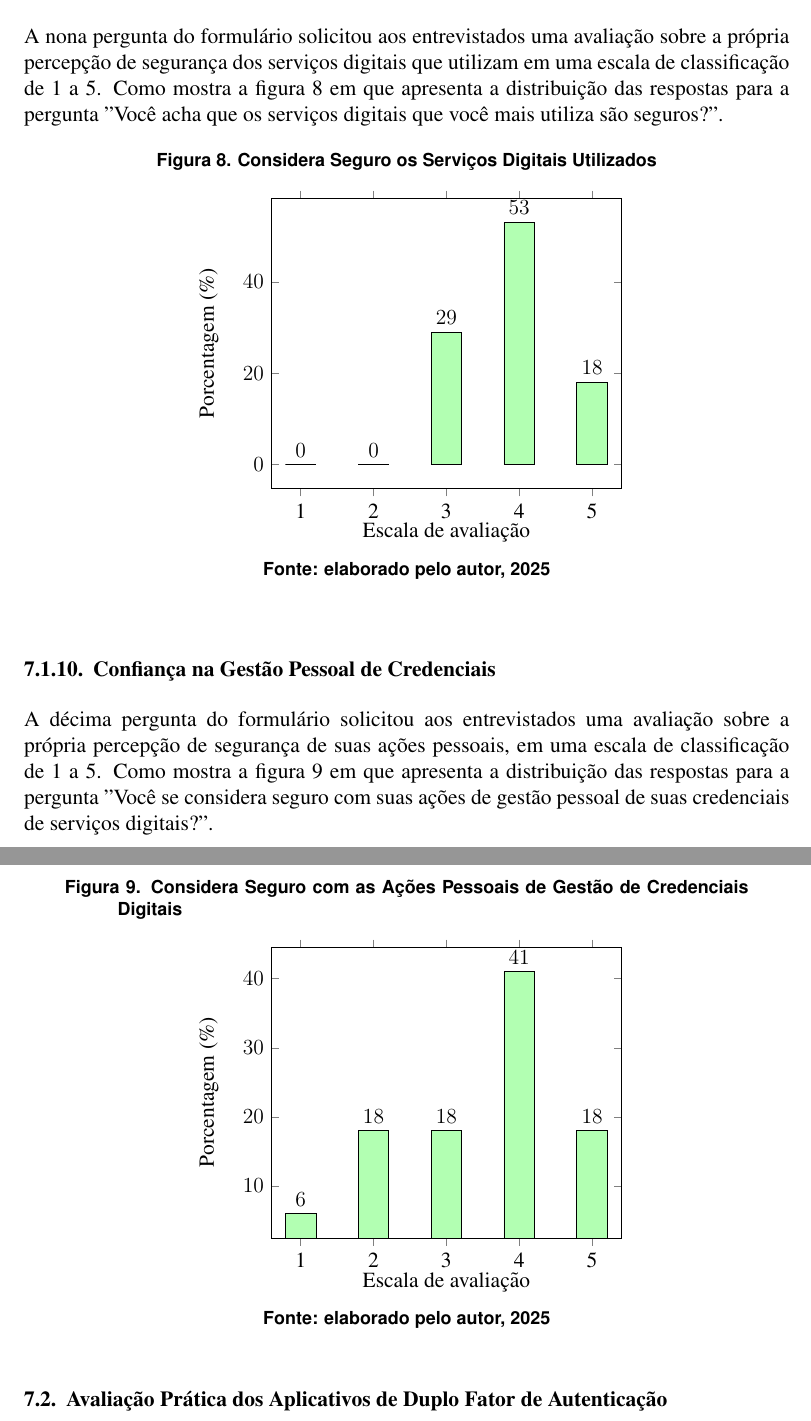
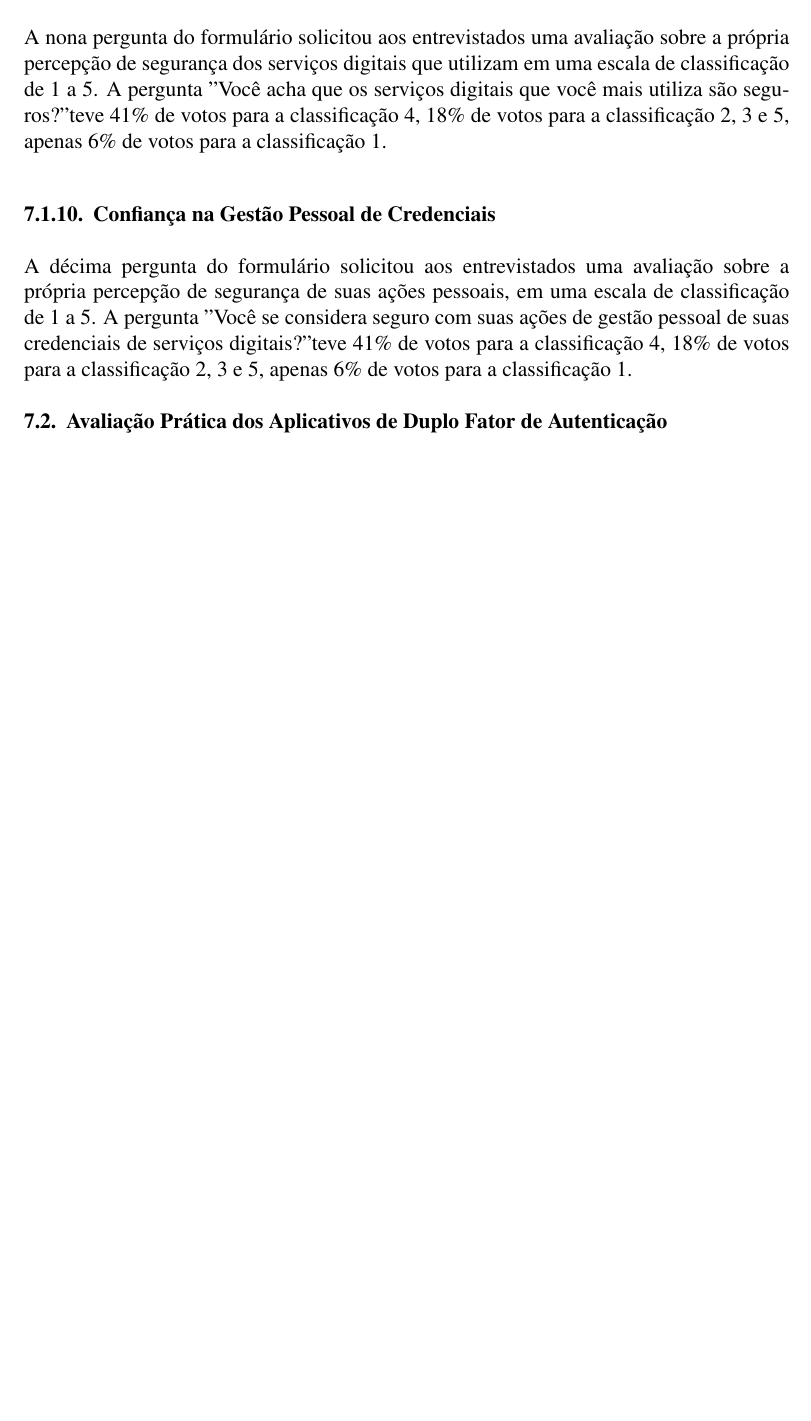
Before and after one commit to FelipeJurisJacques/Document, a LaTeX paper (latex/document.tex): two parts of pages 11 and 12 of 18 before the commit and part of page 10 of 16 after it, the two joined at a grey line, cut so that both start at the same text, the shorter picture padded with empty space. The pictures show the PDF file latex/document.pdf that the author committed with the source.

Commit message:
remocao de alguns graficos

```diff
--- a/latex/document.tex
+++ b/latex/document.tex
@@ -435,5 +436,3 @@ Além disso, as respostas foram classificadas de acordo com o tempo de experiên
 
 A terceira pergunta do formulário perguntou aos entrevistados sobre a funcionalidade
 presente nos navegadores de internet, que permitem a memorização de acessos, evitando
-o processo de autenticação toda vez que o usuário acessa um site.
-A Figura \ref{fig:resposta_3} apresenta a distribuição das respostas à pergunta "Você
@@ -444,19 +438,0 @@ apenas para o básico" ou "Sempre digito minhas senhas, de preferência em aba a
-\begin{figure}[!htbp]
-  \centering
-  \caption{Memorização de Acessos em Navegadores de Internet}
-  \begin{tikzpicture}
-  \pie[
-      text=legend,
-      sum=auto,
-      radius=2,
-      after number=\%,
-      color={blue!20, red!20, green!20, yellow!20}
-  ]{
-      41/Permanecem autenticado para o básico,
-      59/Permanecem autenticado,
-      0/Sempre digita senhas
-  }
-  \end{tikzpicture}
-  \caption*{Fonte: elaborado pelo autor, 2025}
-  \label{fig:resposta_3}
-\end{figure}
@@ -502,5 +482,3 @@ Além disso, as respostas foram classificadas em: "Não utilizo", "Evito utiliza
 
 Para processos de duplo fator de autenticação baseado em OTP, a quinta pergunta
 do formulário perguntou aos entrevistados se utilizam algum aplicativo para gerenciar
-os códigos OTP.
-A Figura \ref{fig:resposta_5} apresenta a distribuição das respostas à pergunta "Qual
@@ -511,24 +484,0 @@ Autenticator", "Microsoft Authenticator", "FreeOTP", "Aegis", "Duo" ou "Outra".
-\begin{figure}[!htbp]
-  \centering
-  \caption{Aplicativo para Autenticação em 2 Fatores}
-  \begin{tikzpicture}
-  \pie[
-      text=legend,
-      sum=auto,
-      radius=2,
-      after number=\%,
-      color={red!20, blue!20, green!20, yellow!20, orange!20, purple!20, cyan!20, magenta!20}
-  ]{
-    50/Google Autenticator,
-    4/Aegis,
-    4/Outro,
-    33/Microssoft Autenticator,
-    0/Duo,
-    0/FreeOTP,
-    0/Não utiliza,
-    8/Desconhece
-  }
-  \end{tikzpicture}
-  \caption*{Fonte: elaborado pelo autor, 2025}
-  \label{fig:resposta_5}
-\end{figure}
@@ -536,8 +488,11 @@ Autenticator", "Microsoft Authenticator", "FreeOTP", "Aegis", "Duo" ou "Outra".
+Authenticator", 8\% de votos para a opção "Desconheço autenticação em 2 fatores", 4\%
+de votos para a opção "Aegis" e "Outra", enquanto que as opções "Não uso aplicativo",
+"FreeOTP" e "Duo" não tiveram votos.
 
 \subsubsection{Gerenciamento de Senhas e Credenciais}
 
-A sexta pergunta do formulário perguntou aos entrevistados a forma de como
-gerênciam as anoteções de senhas e credenciais.
+A sexta pergunta do formulário perguntou aos entrevistados a forma de como gerênciam
+as anoteções de senhas e credenciais.
 A Figura \ref{fig:resposta_6} apresenta a distribuição das respostas à pergunta
 "Você anota suas senhas ou credencias de acesso a serviços digitais?",
 contemplando as seguintes opções: "Eu me recordo de minhas senhas", "Memorizo
@@ -572,6 +527,3 @@ ou "Outra".
 
 \subsubsection{Experiências com Problemas de Credenciais Digitais}
 
-A sétima pergunta do formulário investigou se os entrevistados já sofreram algum
-problema com suas credenciais digitais.
-A Figura \ref{fig:resposta_7} apresenta a distribuição das respostas à pergunta
@@ -584,21 +529,0 @@ utilizar algum serviço por causa da dificuldade de acesso digital".
-\begin{figure}[!htbp]
-  \centering
-  \caption{Sofreu Problemas com Credenciais Digitais}
-  \begin{tikzpicture}
-  \pie[
-      text=legend,
-      sum=auto,
-      radius=2,
-      after number=\%,
-      color={red!20, blue!20, green!20, yellow!20, orange!20},
-  ]{
-      24/Roubado,
-      6/Conta falsa,
-      29/Perda de acesso,
-      0/Prejuízo,
-      41/Dificuldade
-  }
-  \end{tikzpicture}
-  \caption*{Fonte: elaborado pelo autor, 2025}
-  \label{fig:resposta_7}
-\end{figure}
@@ -606,3 +532,9 @@ utilizar algum serviço por causa da dificuldade de acesso digital".
+A pergunta "Você já sofreu algum problema com credenciais digitais?" teve 41\% de votos
+para a opção "Não consegui utilizar algum serviço por causa da dificuldade de acesso
+digital", 29\% de votos para a opção "Já perdi acesso a minha conta", 24\% de votos para a
+opção "Já tive meu login roubado", 6\% de votos para a opção "Já criaram uma conta falsa
+se passando por mim" e nenhum voto para a opção "Já tive prejuízo financeiro por problemas
+de segurança relacionado a minha conta".
 
 \subsubsection{Sugestão de Aplicativo, \textit{Software} ou Serviço de Segurança Pessoal}
 
@@ -620,63 +552,17 @@ privacidade e a exposição de dados.
 A nona pergunta do formulário solicitou aos entrevistados uma avaliação sobre a própria
 percepção de segurança dos serviços digitais que utilizam em uma escala de classificação
 de 1 a 5.
-Como mostra a figura \ref{fig:resposta_9} em que apresenta a distribuição das
-respostas para a pergunta "Você acha que os serviços digitais que você mais utiliza são
-seguros?".
-
-\begin{figure}[htb]
-    \centering
-    \caption{Considera Seguro os Serviços Digitais Utilizados}
-    \begin{tikzpicture}
-        \begin{axis}[
-            ybar,
-            symbolic x coords={1, 2, 3, 4, 5},
-            xtick=data,
-            xlabel={Escala de avaliação},
-            ylabel={Porcentagem (\%)},
-            bar width=0.6cm,
-            nodes near coords,
-        ]
-            \addplot[fill=green!30] coordinates {
-                (1,0) (2,0) (3,29) (4,53) (5,18)
-            };
-        \end{axis}
-    \end{tikzpicture}
-    \caption*{Fonte: elaborado pelo autor, 2025}
-    \label{fig:resposta_9}
-\end{figure}
-\FloatBarrier
+A pergunta "Você acha que os serviços digitais que você mais utiliza são seguros?" teve
+41\% de votos para a classificação 4, 18\% de votos para a classificação 2, 3 e 5,
+apenas 6\% de votos para a classificação 1.
 
 \subsubsection{Confiança na Gestão Pessoal de Credenciais}
 
 A décima pergunta do formulário solicitou aos entrevistados uma avaliação sobre a própria
 percepção de segurança de suas ações pessoais, em uma escala de classificação de 1 a 5.
-Como mostra a figura \ref{fig:resposta_10} em que apresenta a distribuição das
-respostas para a pergunta "Você se considera seguro com suas ações de gestão pessoal de suas
-credenciais de serviços digitais?".
-
-\begin{figure}[htb]
-    \centering
-    \caption{Considera Seguro com as Ações Pessoais de Gestão de Credenciais Digitais}
-    \begin{tikzpicture}
-        \begin{axis}[
-            ybar,
-            symbolic x coords={1, 2, 3, 4, 5},
-            xtick=data,
-            xlabel={Escala de avaliação},
-            ylabel={Porcentagem (\%)},
-            bar width=0.6cm,
-            nodes near coords,
-        ]
-            \addplot[fill=green!30] coordinates {
-                (1,6) (2,18) (3,18) (4,41) (5,18)
-            };
-        \end{axis}
-    \end{tikzpicture}
-    \caption*{Fonte: elaborado pelo autor, 2025}
-    \label{fig:resposta_10}
-\end{figure}
-\FloatBarrier
+A pergunta "Você se considera seguro com suas ações de gestão pessoal de suas credenciais
+de serviços digitais?" teve 41\% de votos para a classificação 4, 18\% de votos para a
+classificação 2, 3 e 5, apenas 6\% de votos para a classificação 1.
 
 \subsection{Avaliação Prática dos Aplicativos de Duplo Fator de Autenticação}
 
```
Also changed, not shown: latex/document.pdf, latex/document.tex (52 more changed lines).
